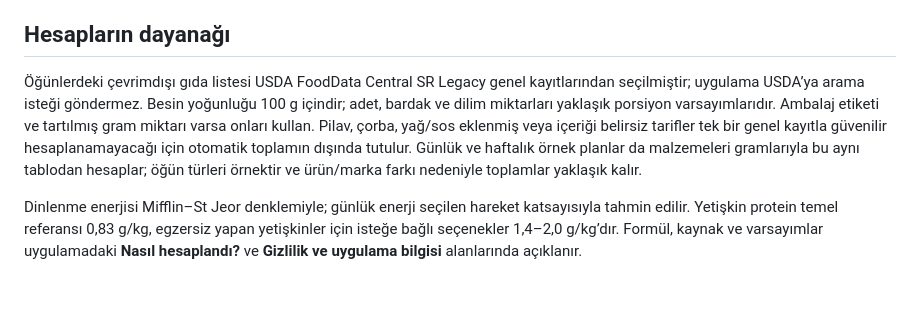
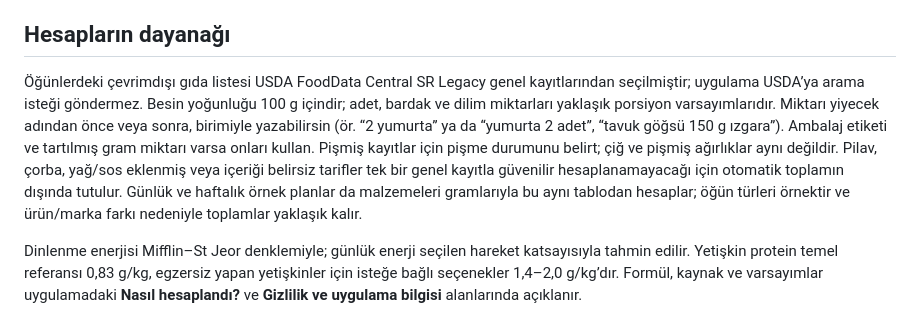
Before and after one commit to Yukselcobannn/First-diet-app, a Markdown page: YAYINLAMA.md, the part around the change. Drawn GitHub-style; blank space fills up the shorter version.

Commit message:
Document meal quantity formats

```diff
--- a/YAYINLAMA.md
+++ b/YAYINLAMA.md
@@ -25,7 +25,7 @@ Hesaplamalar ve besin değerleri tahminidir; uygulama tıbbi öneri vermez. Sağ
 
 ## Hesapların dayanağı
 
-Öğünlerdeki çevrimdışı gıda listesi USDA FoodData Central SR Legacy genel kayıtlarından seçilmiştir; uygulama USDA’ya arama isteği göndermez. Besin yoğunluğu 100 g içindir; adet, bardak ve dilim miktarları yaklaşık porsiyon varsayımlarıdır. Ambalaj etiketi ve tartılmış gram miktarı varsa onları kullan. Pilav, çorba, yağ/sos eklenmiş veya içeriği belirsiz tarifler tek bir genel kayıtla güvenilir hesaplanamayacağı için otomatik toplamın dışında tutulur. Günlük ve haftalık örnek planlar da malzemeleri gramlarıyla bu aynı tablodan hesaplar; öğün türleri örnektir ve ürün/marka farkı nedeniyle toplamlar yaklaşık kalır.
+Öğünlerdeki çevrimdışı gıda listesi USDA FoodData Central SR Legacy genel kayıtlarından seçilmiştir; uygulama USDA’ya arama isteği göndermez. Besin yoğunluğu 100 g içindir; adet, bardak ve dilim miktarları yaklaşık porsiyon varsayımlarıdır. Miktarı yiyecek adından önce veya sonra, birimiyle yazabilirsin (ör. “2 yumurta” ya da “yumurta 2 adet”, “tavuk göğsü 150 g ızgara”). Ambalaj etiketi ve tartılmış gram miktarı varsa onları kullan. Pişmiş kayıtlar için pişme durumunu belirt; çiğ ve pişmiş ağırlıklar aynı değildir. Pilav, çorba, yağ/sos eklenmiş veya içeriği belirsiz tarifler tek bir genel kayıtla güvenilir hesaplanamayacağı için otomatik toplamın dışında tutulur. Günlük ve haftalık örnek planlar da malzemeleri gramlarıyla bu aynı tablodan hesaplar; öğün türleri örnektir ve ürün/marka farkı nedeniyle toplamlar yaklaşık kalır.
 
 Dinlenme enerjisi Mifflin–St Jeor denklemiyle; günlük enerji seçilen hareket katsayısıyla tahmin edilir. Yetişkin protein temel referansı 0,83 g/kg, egzersiz yapan yetişkinler için isteğe bağlı seçenekler 1,4–2,0 g/kg’dır. Formül, kaynak ve varsayımlar uygulamadaki **Nasıl hesaplandı?** ve **Gizlilik ve uygulama bilgisi** alanlarında açıklanır.
 
```
